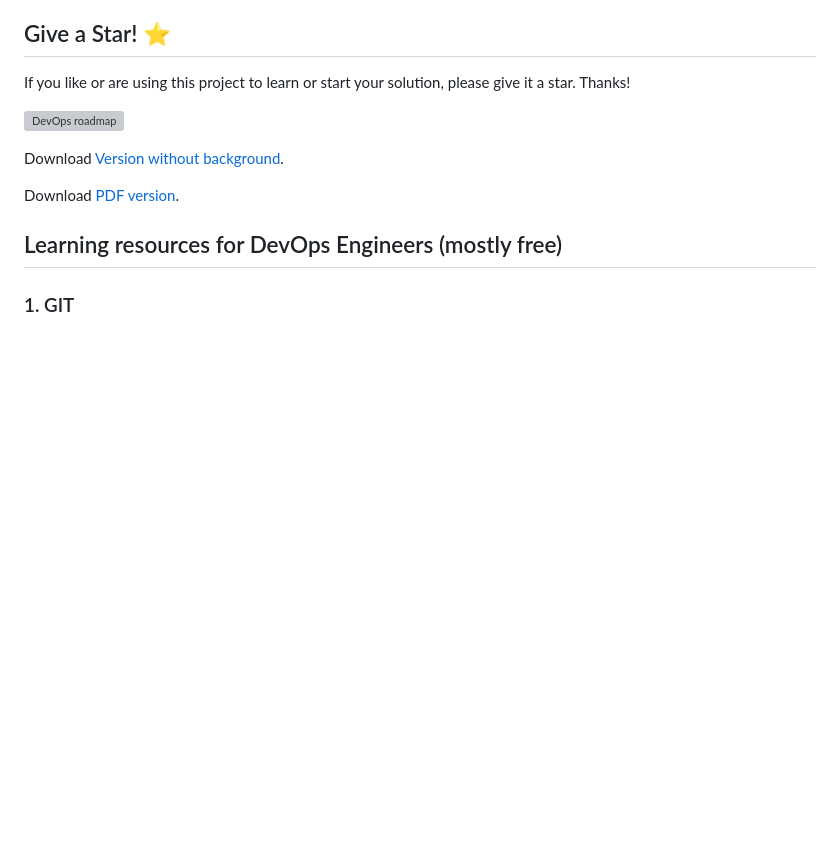
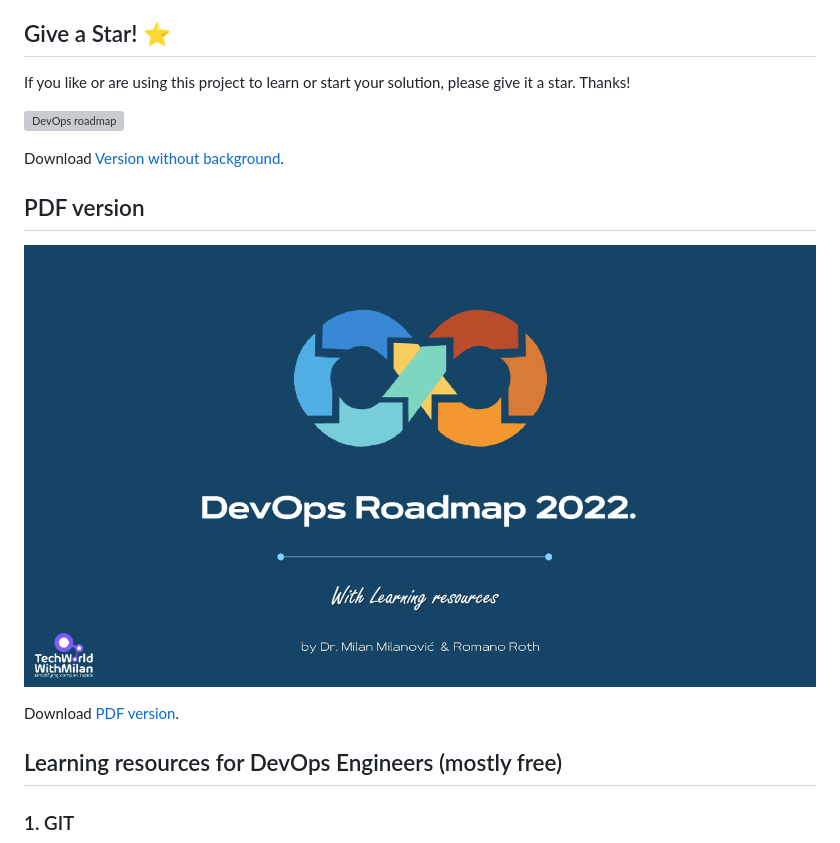
Before and after one commit to milanm/DevOps-Roadmap, a Markdown page: README.md, the part around the change. GitHub-like rendering; pictures changed too: pdfversion.png (added); blank space fills up the shorter version; grey boxes are pictures that could not be loaded.

Commit message:
Add PDF version image

```diff
--- a/README.md
+++ b/README.md
@@ -15,6 +15,10 @@ If you like or are using this project to learn or start your solution, please gi
 ![DevOps roadmap](DevOps%20Roadmap.png)
 
 Download [Version without background](DevOps%20Roadmap%20No%20Background.png).
+
+## PDF version
+
+[![DevOps roadmap](pdfversion.png)](DevOps%20Roadmap.pdf)
 
 Download [PDF version](DevOps%20Roadmap.pdf).
 
```
